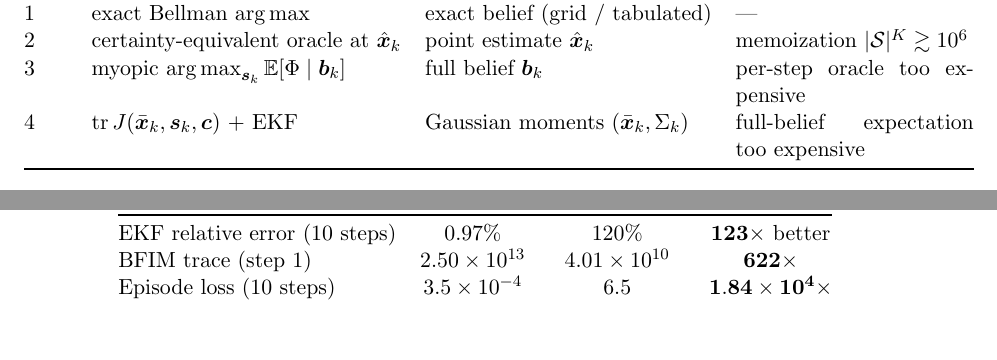
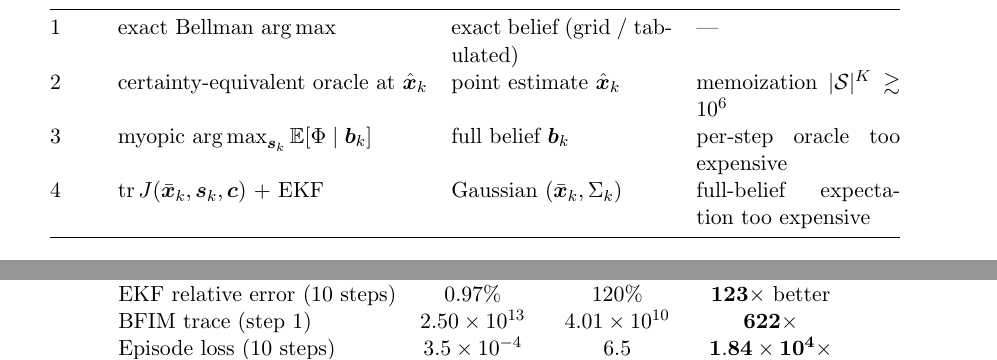
Before and after one commit to inversedesignai/BFIMGaussian, a LaTeX paper (doc/paper/paper.tex): two parts of pages 13 and 20 of 28 before the commit and two parts of pages 13 and 19 of 29 after it, joined at a grey line, cut so that both start at the same text, the shorter picture padded with empty space. Compiled offline with pdfLaTeX.

Commit message:
paper: fix two margin-overflow hboxes in §5 table and §6 opening
- §6 opening sentence had V_oracle/V_fixed/V_adaptive/E[IG] as one
  inline math group that LaTeX cannot line-break; overflowed 77pt into
  the margin. Split into separate math groups so the slashes become
  valid break points.
- §5 relaxation-hierarchy summary table was 24pt too wide. Tightened
  the last two columns by making them p-columns of 3.9cm and 3.6cm,
  and shortened 'Gaussian moments' to 'Gaussian' in the last row.

Three sub-3pt overfulls remain (§2.3, §2.4 table, §4) — imperceptible
in the rendered PDF, leaving them alone. Now 29 pages.

```diff
--- a/doc/paper/paper.tex
+++ b/doc/paper/paper.tex
@@ -318,14 +318,14 @@ Because the policy at every rung is prescribed as an explicit function of the cu
 \paragraph{Rung 4 --- Fisher-trace surrogate with EKF.}  Replace the information criterion by the Fisher-information trace evaluated at the posterior mean, and replace the exact Bayesian update by an extended Kalman filter: $\bs_k = \argmax_{\bs_k} \tr J(\bar\bx_k, \bs_k, \bc)$ with $\bb_k \approx \mathcal{N}(\bar\bx_k, \Sigma_k)$ propagated by EKF.  Inference: Gaussian moments $(\bar\bx_k, \Sigma_k)$.  This is the cheapest rung still compatible with continuous $\bc$, continuous $\bx$, and arbitrary state dimension.  Failure modes: Gaussian approximation breaks near prior boundaries or under multimodal posteriors; EKF linearization fails when the forward model is strongly non-linear in $\bx$ over the posterior support.
 
 \begin{center}
-\begin{tabular}{@{}lllp{4.2cm}@{}}
+\begin{tabular}{@{}llp{3.9cm}p{3.6cm}@{}}
 \toprule
 rung & inner policy rule & inference primitive & triggered when rung above is intractable \\
 \midrule
-1 & exact Bellman $\argmax$                      & exact belief (grid / tabulated)        & --- \\
-2 & certainty-equivalent oracle at $\hat\bx_k$   & point estimate $\hat\bx_k$             & memoization $|\mathcal{S}|^K \gtrsim 10^6$ \\
-3 & myopic $\argmax_{\bs_k} \E[\Phi \mid \bb_k]$ & full belief $\bb_k$                    & per-step oracle too expensive \\
-4 & $\tr J(\bar\bx_k, \bs_k, \bc)$ + EKF       & Gaussian moments $(\bar\bx_k, \Sigma_k)$ & full-belief expectation too expensive \\
+1 & exact Bellman $\argmax$                      & exact belief (grid / tabulated)          & --- \\
+2 & certainty-equivalent oracle at $\hat\bx_k$   & point estimate $\hat\bx_k$               & memoization $|\mathcal{S}|^K \gtrsim 10^6$ \\
+3 & myopic $\argmax_{\bs_k} \E[\Phi \mid \bb_k]$ & full belief $\bb_k$                      & per-step oracle too expensive \\
+4 & $\tr J(\bar\bx_k, \bs_k, \bc)$ + EKF         & Gaussian $(\bar\bx_k, \Sigma_k)$         & full-belief expectation too expensive \\
 \bottomrule
 \end{tabular}
 \end{center}
```
Also changed, not shown: doc/paper/paper.pdf, doc/paper/paper.tex (2 more changed lines).
